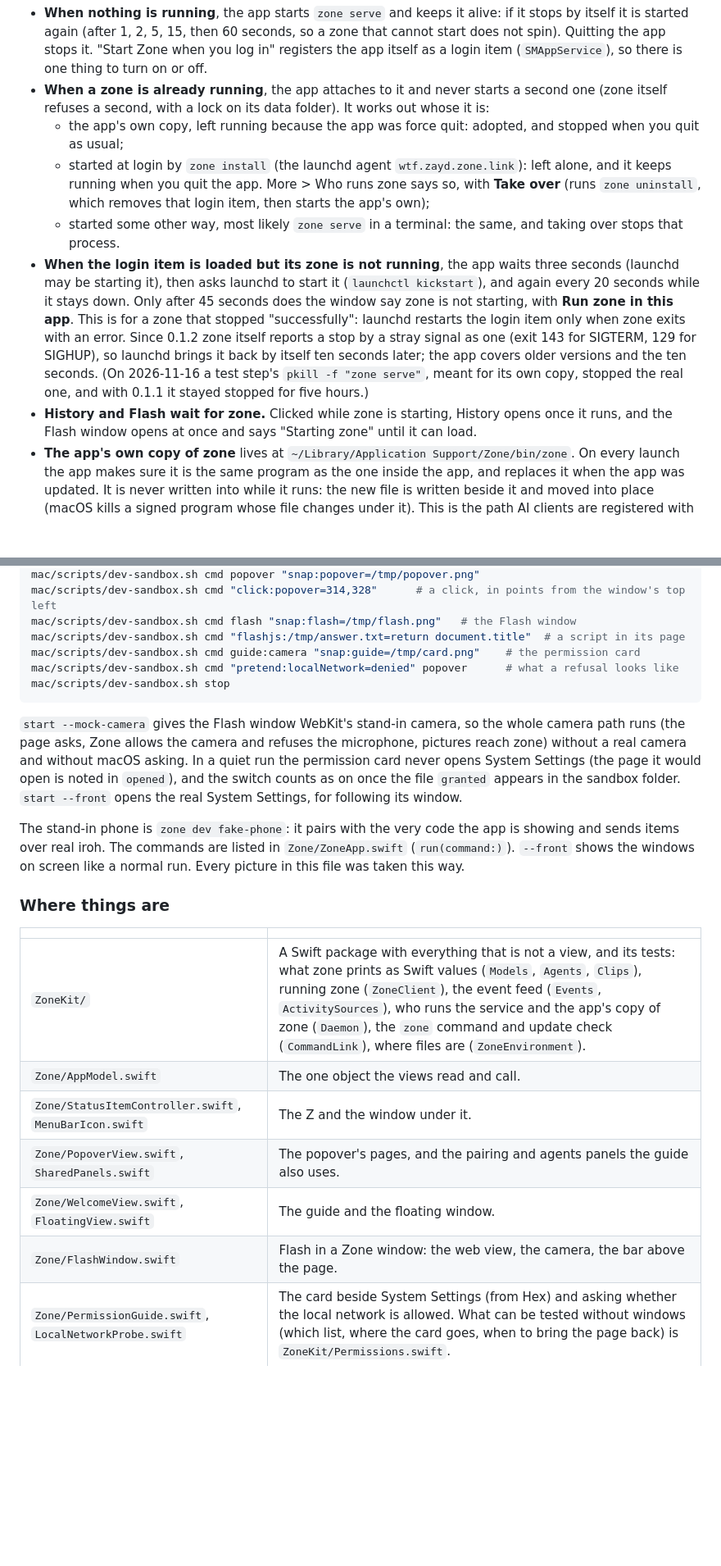
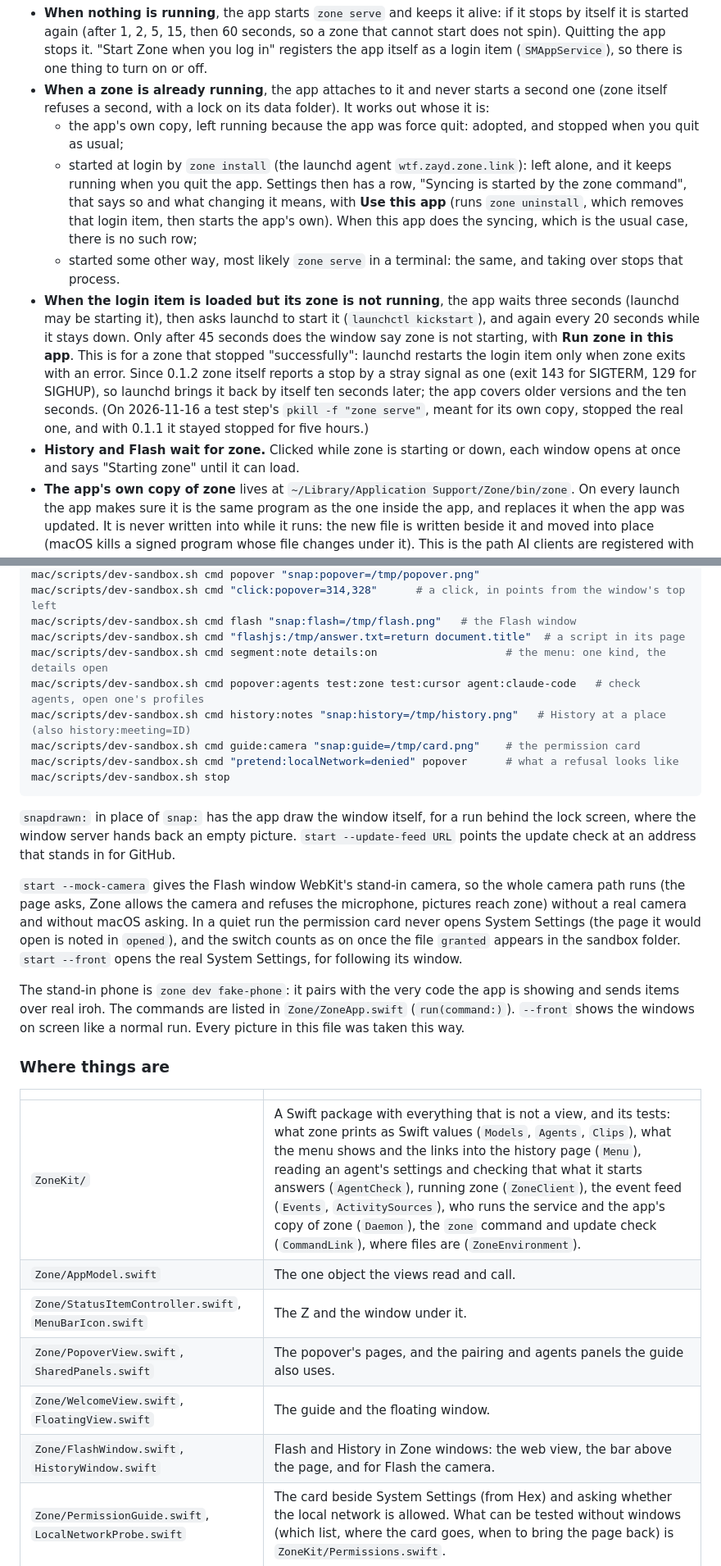
Before and after one commit to zaydiscold/zone-mcp, a Markdown page: mac/README.md, 2 parts joined by grey strips. Shown at 82% size. Drawn GitHub-style; blank space fills up the shorter version.

````diff
--- a/mac/README.md
+++ b/mac/README.md
@@ -171,9 +211,10 @@ The app owns the background service.
   - the app's own copy, left running because the app was force quit: adopted, and stopped
     when you quit as usual;
   - started at login by `zone install` (the launchd agent `wtf.zayd.zone.link`): left
-    alone, and it keeps running when you quit the app. More > Who runs zone says so, with
-    **Take over** (runs `zone uninstall`, which removes that login item, then starts the
-    app's own);
+    alone, and it keeps running when you quit the app. Settings then has a row, "Syncing is
+    started by the zone command", that says so and what changing it means, with **Use this
+    app** (runs `zone uninstall`, which removes that login item, then starts the app's
+    own). When this app does the syncing, which is the usual case, there is no such row;
   - started some other way, most likely `zone serve` in a terminal: the same, and taking
     over stops that process.
 - **When the login item is loaded but its zone is not running**, the app waits three
@@ -186,8 +227,8 @@ The app owns the background service.
   later; the app covers older versions and the ten seconds. (On 2026-11-16 a test step's
   `pkill -f "zone serve"`, meant for its own copy, stopped the real one, and with 0.1.1 it
   stayed stopped for five hours.)
-- **History and Flash wait for zone.** Clicked while zone is starting, History opens once it
-  runs, and the Flash window opens at once and says "Starting zone" until it can load.
+- **History and Flash wait for zone.** Clicked while zone is starting or down, each window
+  opens at once and says "Starting zone" until it can load.
 - **The app's own copy of zone** lives at `~/Library/Application Support/Zone/bin/zone`. On
   every launch the app makes sure it is the same program as the one inside the app, and
   replaces it when the app was updated. It is never written into while it runs: the new file
@@ -352,10 +393,17 @@ mac/scripts/dev-sandbox.sh cmd popover "snap:popover=/tmp/popover.png"
 mac/scripts/dev-sandbox.sh cmd "click:popover=314,328"      # a click, in points from the window's top left
 mac/scripts/dev-sandbox.sh cmd flash "snap:flash=/tmp/flash.png"   # the Flash window
 mac/scripts/dev-sandbox.sh cmd "flashjs:/tmp/answer.txt=return document.title"  # a script in its page
+mac/scripts/dev-sandbox.sh cmd segment:note details:on                    # the menu: one kind, the details open
+mac/scripts/dev-sandbox.sh cmd popover:agents test:zone test:cursor agent:claude-code   # check agents, open one's profiles
+mac/scripts/dev-sandbox.sh cmd history:notes "snap:history=/tmp/history.png"   # History at a place (also history:meeting=ID)
 mac/scripts/dev-sandbox.sh cmd guide:camera "snap:guide=/tmp/card.png"    # the permission card
 mac/scripts/dev-sandbox.sh cmd "pretend:localNetwork=denied" popover      # what a refusal looks like
 mac/scripts/dev-sandbox.sh stop
 ```
+
+`snapdrawn:` in place of `snap:` has the app draw the window itself, for a run behind the
+lock screen, where the window server hands back an empty picture. `start --update-feed URL`
+points the update check at an address that stands in for GitHub.
 
 `start --mock-camera` gives the Flash window WebKit's stand-in camera, so the whole camera
 path runs (the page asks, Zone allows the camera and refuses the microphone, pictures reach
@@ -373,12 +421,12 @@ this file was taken this way.
 
 | | |
 | --- | --- |
-| `ZoneKit/` | A Swift package with everything that is not a view, and its tests: what zone prints as Swift values (`Models`, `Agents`, `Clips`), running zone (`ZoneClient`), the event feed (`Events`, `ActivitySources`), who runs the service and the app's copy of zone (`Daemon`), the `zone` command and update check (`CommandLink`), where files are (`ZoneEnvironment`). |
+| `ZoneKit/` | A Swift package with everything that is not a view, and its tests: what zone prints as Swift values (`Models`, `Agents`, `Clips`), what the menu shows and the links into the history page (`Menu`), reading an agent's settings and checking that what it starts answers (`AgentCheck`), running zone (`ZoneClient`), the event feed (`Events`, `ActivitySources`), who runs the service and the app's copy of zone (`Daemon`), the `zone` command and update check (`CommandLink`), where files are (`ZoneEnvironment`). |
 | `Zone/AppModel.swift` | The one object the views read and call. |
 | `Zone/StatusItemController.swift`, `MenuBarIcon.swift` | The Z and the window under it. |
 | `Zone/PopoverView.swift`, `SharedPanels.swift` | The popover's pages, and the pairing and agents panels the guide also uses. |
 | `Zone/WelcomeView.swift`, `FloatingView.swift` | The guide and the floating window. |
-| `Zone/FlashWindow.swift` | Flash in a Zone window: the web view, the camera, the bar above the page. |
+| `Zone/FlashWindow.swift`, `HistoryWindow.swift` | Flash and History in Zone windows: the web view, the bar above the page, and for Flash the camera. |
 | `Zone/PermissionGuide.swift`, `LocalNetworkProbe.swift` | The card beside System Settings (from Hex) and asking whether the local network is allowed. What can be tested without windows (which list, where the card goes, when to bring the page back) is `ZoneKit/Permissions.swift`. |
 | `Zone/Theme.swift`, `Wave.swift`, `QRCode.swift` | The look, taken from the iPhone app: warm paper and ink, one purple accent, a serif wordmark, hard-edged shadows, the flowing wave. |
 | `project.yml` | The Xcode project, generated with `xcodegen generate`. |
````
Also changed, not shown: other parts of mac/README.md (+76 -32 lines), docs/media/mac-agents-choose.png, docs/media/mac-popover-hidden.png, docs/media/mac-popover-more.png, docs/media/mac-popover.png, 2 other files.
